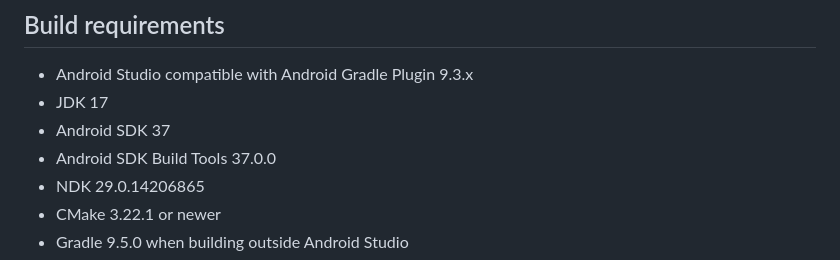
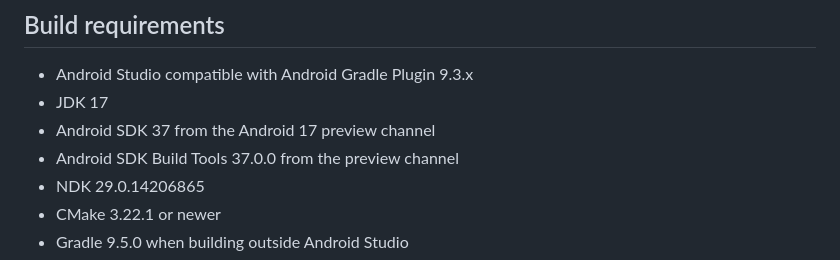
Before and after one commit to MisterBottom-png/testing, a Markdown page: drum-kit-android/README.md, the part around the change. Drawn GitHub-style.

Commit message:
Document Android 17 preview SDK channel

```diff
--- a/drum-kit-android/README.md
+++ b/drum-kit-android/README.md
@@ -39,8 +39,8 @@ The source prototype is treated as a layout, instrument-mapping, and interaction
 
 - Android Studio compatible with Android Gradle Plugin 9.3.x
 - JDK 17
-- Android SDK 37
-- Android SDK Build Tools 37.0.0
+- Android SDK 37 from the Android 17 preview channel
+- Android SDK Build Tools 37.0.0 from the preview channel
 - NDK 29.0.14206865
 - CMake 3.22.1 or newer
 - Gradle 9.5.0 when building outside Android Studio
```
